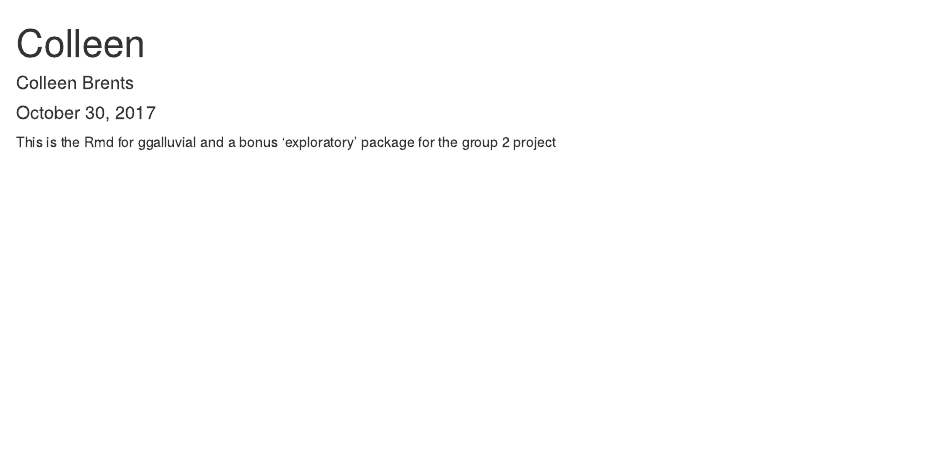
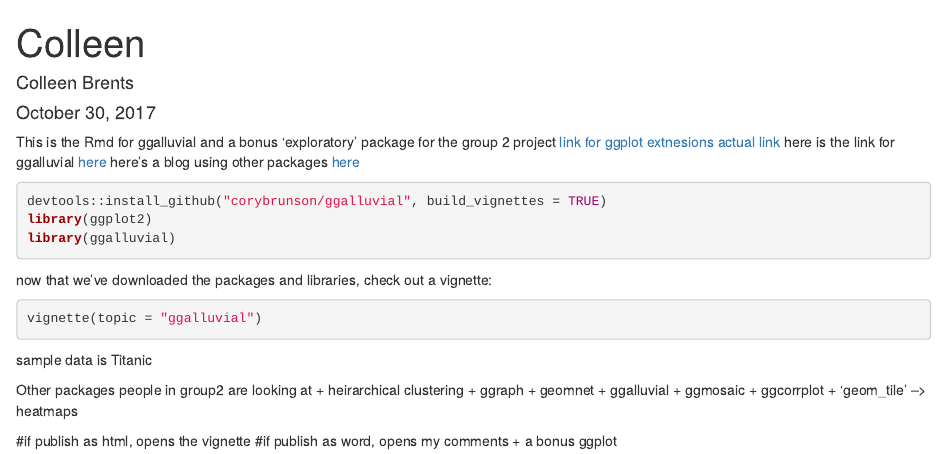
Before and after one commit to leskia29/group_2, an R Markdown document (writing/Colleen.Rmd): the page in a window 1100 px wide, from its top. Rendered offline with R 4.5, knitr and Pandoc, with nearby package versions; the code chunks are not run, so their results and figures are left out.

Commit message:
added material

````diff
--- a/writing/Colleen.Rmd
+++ b/writing/Colleen.Rmd
@@ -2,10 +2,42 @@
 title: "Colleen"
 author: "Colleen Brents"
 date: "October 30, 2017"
-output: html_document
+output:
+  word_document: default
+  html_document: default
 ---
 
 ```{r setup, include=FALSE}
 knitr::opts_chunk$set(echo = TRUE)
 ```
 This is the Rmd for ggalluvial and a bonus 'exploratory' package for the group 2 project
+[link for ggplot extnesions](http://www.ggplot2-exts.org/)
+[actual link](http://www.ggplot2-exts.org/gallery/)
+here is the link for ggalluvial [here](https://github.com/corybrunson/ggalluvial)
+here's a blog using other packages [here](https://www.r-bloggers.com/alluvial-diagrams/)
+
+```{r}
+devtools::install_github("corybrunson/ggalluvial", build_vignettes = TRUE)
+library(ggplot2)
+library(ggalluvial)
+```
+now that we've downloaded the packages and libraries, check out a vignette:
+
+```{r}
+vignette(topic = "ggalluvial")
+```
+sample data is Titanic
+
+
+Other packages people in group2 are looking at
+  + heirarchical clustering
+  + ggraph
+  + geomnet
+  + ggalluvial
+  + ggmosaic
+  + ggcorrplot
+  + 'geom_tile' --> heatmaps
+
+#if publish as html, opens the vignette
+#if publish as word, opens my comments
+  + a bonus ggplot
````
